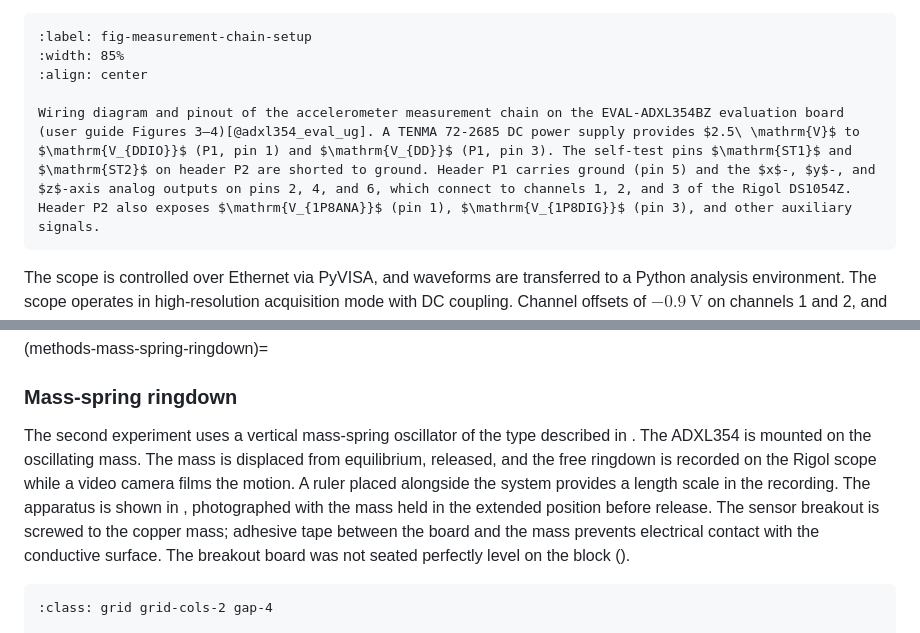
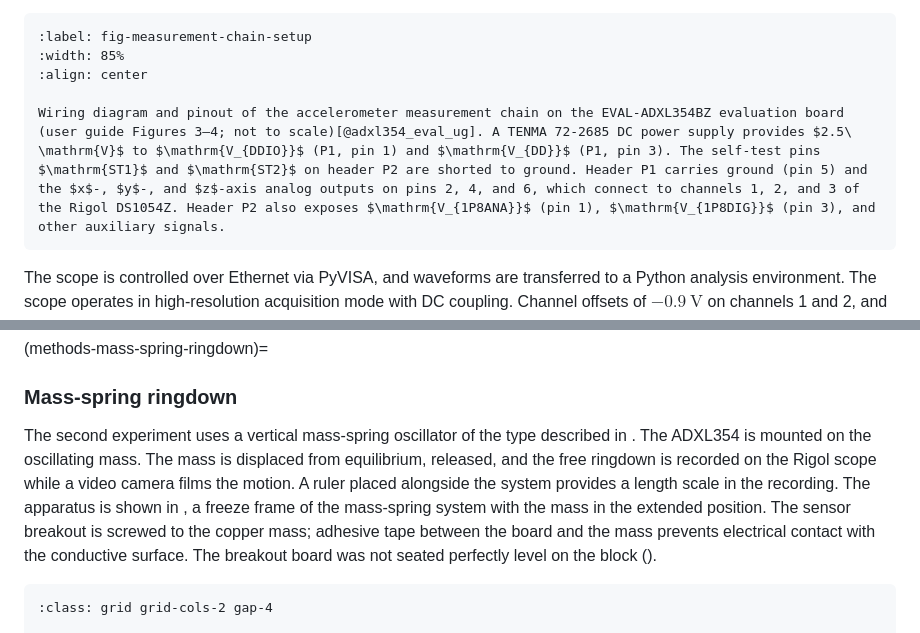
Before and after one commit to vl09/bep-valentijn-leenaers, a Markdown page: content/Methods.md, 2 parts joined by grey strips. GitHub-like rendering.

````diff
--- a/content/Methods.md
+++ b/content/Methods.md
@@ -20,7 +20,7 @@ A TENMA 72-2685 DC power supply provides $2.5\ \mathrm{V}$ to the supply pins $\
 :width: 85%
 :align: center
 
-Wiring diagram and pinout of the accelerometer measurement chain on the EVAL-ADXL354BZ evaluation board (user guide Figures 3–4)[@adxl354_eval_ug]. A TENMA 72-2685 DC power supply provides $2.5\ \mathrm{V}$ to $\mathrm{V_{DDIO}}$ (P1, pin 1) and $\mathrm{V_{DD}}$ (P1, pin 3). The self-test pins $\mathrm{ST1}$ and $\mathrm{ST2}$ on header P2 are shorted to ground. Header P1 carries ground (pin 5) and the $x$-, $y$-, and $z$-axis analog outputs on pins 2, 4, and 6, which connect to channels 1, 2, and 3 of the Rigol DS1054Z. Header P2 also exposes $\mathrm{V_{1P8ANA}}$ (pin 1), $\mathrm{V_{1P8DIG}}$ (pin 3), and other auxiliary signals.
+Wiring diagram and pinout of the accelerometer measurement chain on the EVAL-ADXL354BZ evaluation board (user guide Figures 3–4; not to scale)[@adxl354_eval_ug]. A TENMA 72-2685 DC power supply provides $2.5\ \mathrm{V}$ to $\mathrm{V_{DDIO}}$ (P1, pin 1) and $\mathrm{V_{DD}}$ (P1, pin 3). The self-test pins $\mathrm{ST1}$ and $\mathrm{ST2}$ on header P2 are shorted to ground. Header P1 carries ground (pin 5) and the $x$-, $y$-, and $z$-axis analog outputs on pins 2, 4, and 6, which connect to channels 1, 2, and 3 of the Rigol DS1054Z. Header P2 also exposes $\mathrm{V_{1P8ANA}}$ (pin 1), $\mathrm{V_{1P8DIG}}$ (pin 3), and other auxiliary signals.
 ```
 
 The scope is controlled over Ethernet via PyVISA, and waveforms are transferred to a Python analysis environment. The scope operates in high-resolution acquisition mode with DC coupling. Channel offsets of $-0.9\ \mathrm{V}$ on channels 1 and 2, and $-1.2\ \mathrm{V}$ on channel 3, place the zero-$g$ bias near the centre of the oscilloscope grid, matching the $\mathrm{V_{1P8ANA}}/2$ reference. A vertical scale of $0.1\ \mathrm{V/div}$ is used on all three channels. Deep-memory acquisitions store up to $3 \times 10^6$ points per channel. Recordings are saved as time series of voltage in `.npz` format for offline analysis. A captured ringdown screen is shown in [](#fig-ringdown-scope).
@@ -79,7 +79,7 @@ where $V_i$ is the scope voltage on axis $i$ ($i = x, y, z$; channels 1–3 in [
 
 (methods-mass-spring-ringdown)=
 ### Mass-spring ringdown
-The second experiment uses a vertical mass-spring oscillator of the type described in [](#mass-spring-oscillator). The ADXL354 is mounted on the oscillating mass. The mass is displaced from equilibrium, released, and the free ringdown is recorded on the Rigol scope while a video camera films the motion. A ruler placed alongside the system provides a length scale in the recording. The apparatus is shown in [](#fig-mass-spring-setup), photographed with the mass held in the extended position before release. The sensor breakout is screwed to the copper mass; adhesive tape between the board and the mass prevents electrical contact with the conductive surface. The breakout board was not seated perfectly level on the block ([](#fig-mass-spring-mount)).
+The second experiment uses a vertical mass-spring oscillator of the type described in [](#mass-spring-oscillator). The ADXL354 is mounted on the oscillating mass. The mass is displaced from equilibrium, released, and the free ringdown is recorded on the Rigol scope while a video camera films the motion. A ruler placed alongside the system provides a length scale in the recording. The apparatus is shown in [](#fig-mass-spring-setup), a freeze frame of the mass-spring system with the mass in the extended position. The sensor breakout is screwed to the copper mass; adhesive tape between the board and the mass prevents electrical contact with the conductive surface. The breakout board was not seated perfectly level on the block ([](#fig-mass-spring-mount)).
 
 ```{figure}
 :class: grid grid-cols-2 gap-4
````
